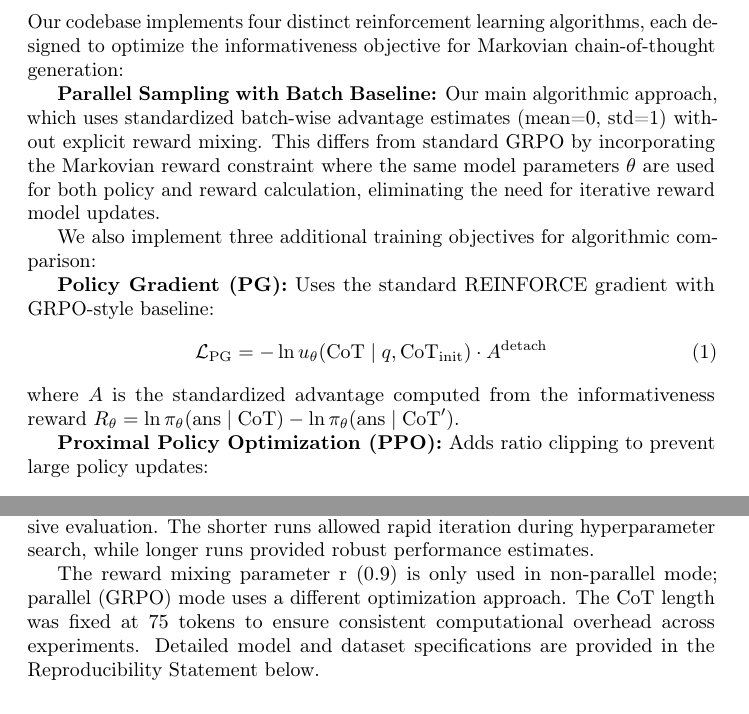
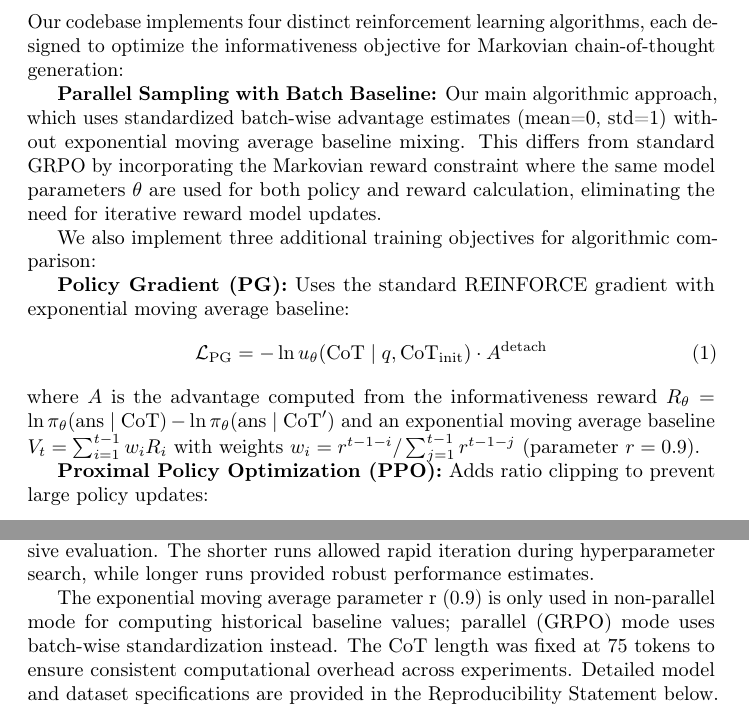
Before and after one commit to scottviteri/MarkovianTraining, a LaTeX document (LatexFolder/appendix.tex): two parts of pages 3 and 8 of 11, joined at a grey line, cut so that both start at the same text. Compiled offline with pdfLaTeX.

Commit message:
Make 'reward mixing' terminology explicit in appendix
Key clarifications based on user feedback:
- Replaced vague 'reward mixing' with precise 'exponential moving average baseline mixing'
- Updated parallel mode description to clarify it uses 'batch-wise standardization instead'
- Added mathematical definition of exponential moving average baseline in Policy Gradient section:
  V_t = Σw_i*R_i with weights w_i = r^(t-1-i) / Σr^(t-1-j) (parameter r=0.9)
- Updated table caption and hyperparameter text to use 'exponential moving average parameter'
- Clarified that r parameter is 'for computing historical baseline values' vs 'for baseline computation'

Result: Readers now have clear understanding that 'reward mixing' refers specifically to
exponential weighted averaging of historical rewards for baseline estimation, not some
abstract concept. The mathematical formulation makes the implementation precise.

```diff
--- a/LatexFolder/appendix.tex
+++ b/LatexFolder/appendix.tex
@@ -90,15 +90,15 @@ This section provides detailed descriptions of the reinforcement learning algori
 
 Our codebase implements four distinct reinforcement learning algorithms, each designed to optimize the informativeness objective for Markovian chain-of-thought generation:
 
-\textbf{Parallel Sampling with Batch Baseline:} Our main algorithmic approach, which uses standardized batch-wise advantage estimates (mean=0, std=1) without explicit reward mixing. This differs from standard GRPO by incorporating the Markovian reward constraint where the same model parameters $\theta$ are used for both policy and reward calculation, eliminating the need for iterative reward model updates.
+\textbf{Parallel Sampling with Batch Baseline:} Our main algorithmic approach, which uses standardized batch-wise advantage estimates (mean=0, std=1) without exponential moving average baseline mixing. This differs from standard GRPO by incorporating the Markovian reward constraint where the same model parameters $\theta$ are used for both policy and reward calculation, eliminating the need for iterative reward model updates.
 
 We also implement three additional training objectives for algorithmic comparison:
 
-\textbf{Policy Gradient (PG):} Uses the standard REINFORCE gradient with GRPO-style baseline:
+\textbf{Policy Gradient (PG):} Uses the standard REINFORCE gradient with exponential moving average baseline:
 \begin{align}
 \mathcal{L}_{\text{PG}} &= -\ln u_\theta(\text{CoT} \mid q, \text{CoT}_{\text{init}}) \cdot A^{\text{detach}}
 \end{align}
-where $A$ is the standardized advantage computed from the informativeness reward $R_\theta = \ln \pi_\theta(\text{ans} \mid \text{CoT}) - \ln \pi_\theta(\text{ans} \mid \text{CoT}')$.
+where $A$ is the advantage computed from the informativeness reward $R_\theta = \ln \pi_\theta(\text{ans} \mid \text{CoT}) - \ln \pi_\theta(\text{ans} \mid \text{CoT}')$ and an exponential moving average baseline $V_t = \sum_{i=1}^{t-1} w_i R_i$ with weights $w_i = r^{t-1-i} / \sum_{j=1}^{t-1} r^{t-1-j}$ (parameter $r = 0.9$).
 
 \textbf{Proximal Policy Optimization (PPO):} Adds ratio clipping to prevent large policy updates:
 \begin{align}
@@ -242,7 +242,7 @@ The experimental design explored several key dimensions:
 
 \textbf{Training Duration:} We used two training regimes - shorter runs (10,000 batches) for initial exploration and longer runs (100,000 batches) for comprehensive evaluation. The shorter runs allowed rapid iteration during hyperparameter search, while longer runs provided robust performance estimates.
 
-The reward mixing parameter r (0.9) is only used in non-parallel mode; parallel (GRPO) mode uses a different optimization approach. The CoT length was fixed at 75 tokens to ensure consistent computational overhead across experiments. Detailed model and dataset specifications are provided in the Reproducibility Statement below.
+The exponential moving average parameter r (0.9) is only used in non-parallel mode for computing historical baseline values; parallel (GRPO) mode uses batch-wise standardization instead. The CoT length was fixed at 75 tokens to ensure consistent computational overhead across experiments. Detailed model and dataset specifications are provided in the Reproducibility Statement below.
 
 \begin{table}[ht]
     \centering
```
Also changed, not shown: LatexFolder/appendix.tex (2 more changed lines).
